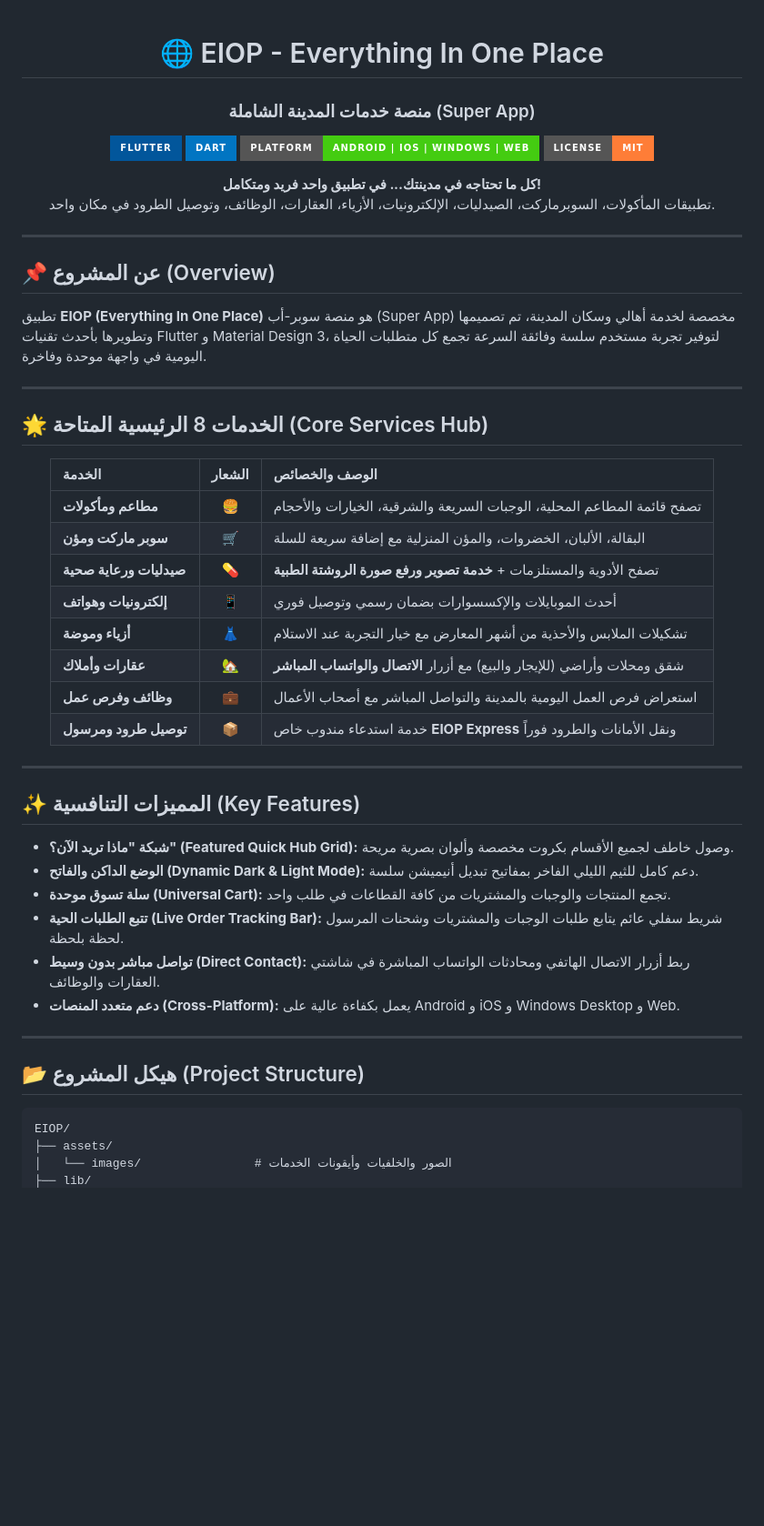
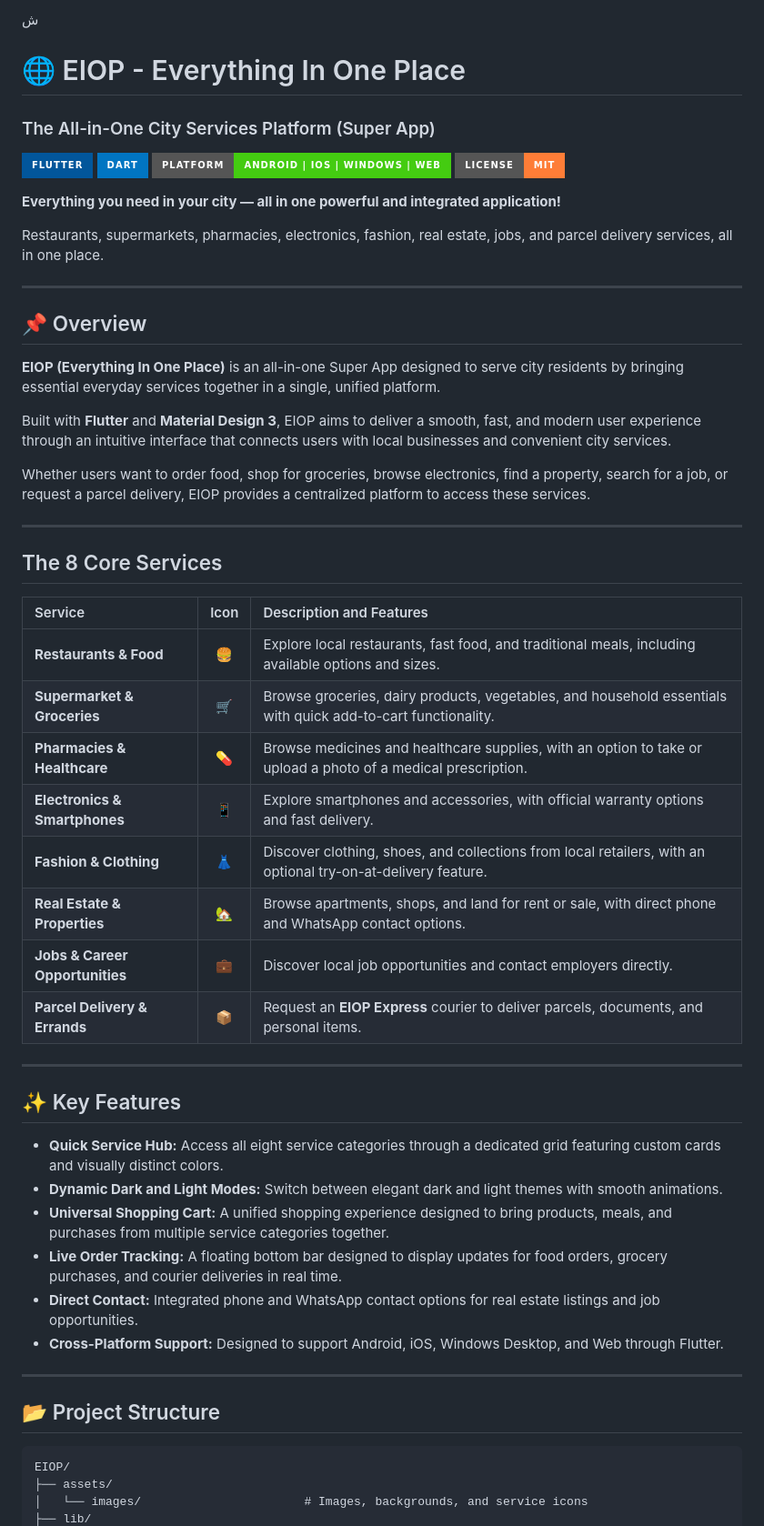
Before and after one commit to khaledibrahim1/EIOP, a Markdown page: README.md, the part around one of its changes. Shown at 91% size. Drawn GitHub-style; badges without logos; blank space fills up the shorter version.

Commit message:
Revise README with translations and formatting updates
Updated the README to include English translations and improved formatting.

````diff
--- a/README.md
+++ b/README.md
@@ -1,64 +1,62 @@
-<div align="center">
+ش <div align="center">
 
 # 🌐 EIOP - Everything In One Place
 
-### منصة خدمات المدينة الشاملة (Super App)
+### The All-in-One City Services Platform (Super App)
 
 ![Flutter](https://img.shields.io/badge/Flutter-02569B?style=for-the-badge&logo=flutter&logoColor=white)
 ![Dart](https://img.shields.io/badge/Dart-0175C2?style=for-the-badge&logo=dart&logoColor=white)
 ![Platform](https://img.shields.io/badge/Platform-Android%20%7C%20iOS%20%7C%20Windows%20%7C%20Web-brightgreen?style=for-the-badge)
 ![License](https://img.shields.io/badge/License-MIT-orange?style=for-the-badge)
 
-<p align="center">
-  <b>كل ما تحتاجه في مدينتك... في تطبيق واحد فريد ومتكامل!</b>
-  <br />
-  تطبيقات المأكولات، السوبرماركت، الصيدليات، الإلكترونيات، الأزياء، العقارات، الوظائف، وتوصيل الطرود في مكان واحد.
-</p>
+**Everything you need in your city — all in one powerful and integrated application!**
+
+Restaurants, supermarkets, pharmacies, electronics, fashion, real estate, jobs, and parcel delivery services, all in one place.
 
 ---
 
 </div>
 
-## 📌 عن المشروع (Overview)
+## 📌 Overview
 
-تطبيق **EIOP (Everything In One Place)** هو منصة سوبر-أب (Super App) مخصصة لخدمة أهالي وسكان المدينة، تم تصميمها وتطويرها بأحدث تقنيات Flutter و Material Design 3، لتوفير تجربة مستخدم سلسة وفائقة السرعة تجمع كل متطلبات الحياة اليومية في واجهة موحدة وفاخرة.
+**EIOP (Everything In One Place)** is an all-in-one Super App designed to serve city residents by bringing essential everyday services together in a single, unified platform.
+
+Built with **Flutter** and **Material Design 3**, EIOP aims to deliver a smooth, fast, and modern user experience through an intuitive interface that connects users with local businesses and convenient city services.
+
+Whether users want to order food, shop for groceries, browse electronics, find a property, search for a job, or request a parcel delivery, EIOP provides a centralized platform to access these services.
 
 ---
 
-## 🌟 الخدمات 8 الرئيسية المتاحة (Core Services Hub)
+##  The 8 Core Services
 
-<div align="center">
-
-| الخدمة                  | الشعار | الوصف والخصائص                                                            |
-| :---------------------- | :----: | :------------------------------------------------------------------------ |
-| **مطاعم ومأكولات**      |   🍔   | تصفح قائمة المطاعم المحلية، الوجبات السريعة والشرقية، الخيارات والأحجام   |
-| **سوبر ماركت ومؤن**     |   🛒   | البقالة، الألبان، الخضروات، والمؤن المنزلية مع إضافة سريعة للسلة          |
-| **صيدليات ورعاية صحية** |   💊   | تصفح الأدوية والمستلزمات + **خدمة تصوير ورفع صورة الروشتة الطبية**        |
-| **إلكترونيات وهواتف**   |   📱   | أحدث الموبايلات والإكسسوارات بضمان رسمي وتوصيل فوري                       |
-| **أزياء وموضة**         |   👗   | تشكيلات الملابس والأحذية من أشهر المعارض مع خيار التجربة عند الاستلام     |
-| **عقارات وأملاك**       |   🏡   | شقق ومحلات وأراضي (للإيجار والبيع) مع أزرار **الاتصال والواتساب المباشر** |
-| **وظائف وفرص عمل**      |   💼   | استعراض فرص العمل اليومية بالمدينة والتواصل المباشر مع أصحاب الأعمال      |
-| **توصيل طرود ومرسول**   |   📦   | خدمة استدعاء مندوب خاص **EIOP Express** ونقل الأمانات والطرود فوراً       |
-
-</div>
+| Service | Icon | Description and Features |
+| :--- | :---: | :--- |
+| **Restaurants & Food** | 🍔 | Explore local restaurants, fast food, and traditional meals, including available options and sizes. |
+| **Supermarket & Groceries** | 🛒 | Browse groceries, dairy products, vegetables, and household essentials with quick add-to-cart functionality. |
+| **Pharmacies & Healthcare** | 💊 | Browse medicines and healthcare supplies, with an option to take or upload a photo of a medical prescription. |
+| **Electronics & Smartphones** | 📱 | Explore smartphones and accessories, with official warranty options and fast delivery. |
+| **Fashion & Clothing** | 👗 | Discover clothing, shoes, and collections from local retailers, with an optional try-on-at-delivery feature. |
+| **Real Estate & Properties** | 🏡 | Browse apartments, shops, and land for rent or sale, with direct phone and WhatsApp contact options. |
+| **Jobs & Career Opportunities** | 💼 | Discover local job opportunities and contact employers directly. |
+| **Parcel Delivery & Errands** | 📦 | Request an **EIOP Express** courier to deliver parcels, documents, and personal items. |
 
 ---
 
-## ✨ المميزات التنافسية (Key Features)
+## ✨ Key Features
 
-- **شبكة "ماذا تريد الآن؟" (Featured Quick Hub Grid):** وصول خاطف لجميع الأقسام بكروت مخصصة وألوان بصرية مريحة.
-- **الوضع الداكن والفاتح (Dynamic Dark & Light Mode):** دعم كامل للثيم الليلي الفاخر بمفاتيح تبديل أنيميشن سلسة.
-- **سلة تسوق موحدة (Universal Cart):** تجمع المنتجات والوجبات والمشتريات من كافة القطاعات في طلب واحد.
-- **تتبع الطلبات الحية (Live Order Tracking Bar):** شريط سفلي عائم يتابع طلبات الوجبات والمشتريات وشحنات المرسول لحظة بلحظة.
-- **تواصل مباشر بدون وسيط (Direct Contact):** ربط أزرار الاتصال الهاتفي ومحادثات الواتساب المباشرة في شاشتي العقارات والوظائف.
-- **دعم متعدد المنصات (Cross-Platform):** يعمل بكفاءة عالية على Android و iOS و Windows Desktop و Web.
+- **Quick Service Hub:** Access all eight service categories through a dedicated grid featuring custom cards and visually distinct colors.
+- **Dynamic Dark and Light Modes:** Switch between elegant dark and light themes with smooth animations.
+- **Universal Shopping Cart:** A unified shopping experience designed to bring products, meals, and purchases from multiple service categories together.
+- **Live Order Tracking:** A floating bottom bar designed to display updates for food orders, grocery purchases, and courier deliveries in real time.
+- **Direct Contact:** Integrated phone and WhatsApp contact options for real estate listings and job opportunities.
+- **Cross-Platform Support:** Designed to support Android, iOS, Windows Desktop, and Web through Flutter.
 
 ---
 
-## 📂 هيكل المشروع (Project Structure)
+## 📂 Project Structure
 
 ```text
 EIOP/
 ├── assets/
-│   └── images/                # الصور والخلفيات وأيقونات الخدمات
+│   └── images/                       # Images, backgrounds, and service icons
 ├── lib/
````
Also changed, not shown: other parts of README.md (+129 -60 lines).
